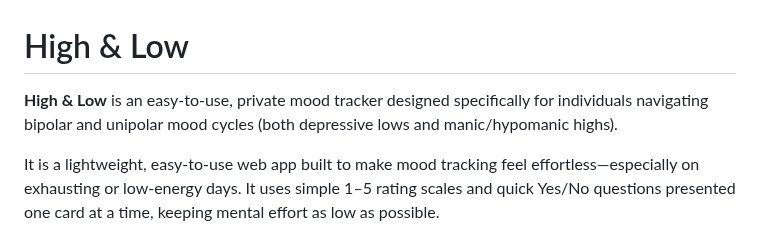
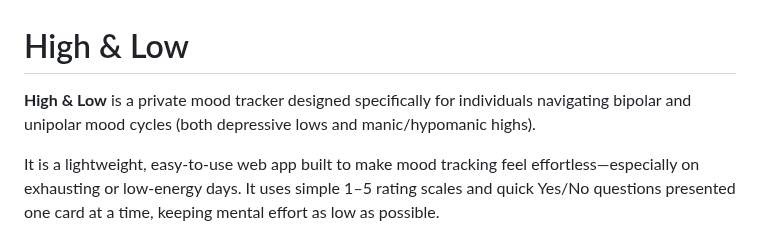
Before and after one commit to Cactus-Bones-Software/high-and-low, a Markdown page: README.md, the part around the change. GitHub-like rendering.

Commit message:
Simplified language again

```diff
--- a/README.md
+++ b/README.md
@@ -1,6 +1,6 @@
 # High & Low
 
-**High & Low** is an easy-to-use, private mood tracker designed specifically for individuals navigating bipolar
+**High & Low** is a private mood tracker designed specifically for individuals navigating bipolar
 and unipolar mood cycles (both depressive lows and manic/hypomanic highs).
 
 It is a lightweight, easy-to-use web app built to make mood tracking feel effortless—especially on exhausting
```
